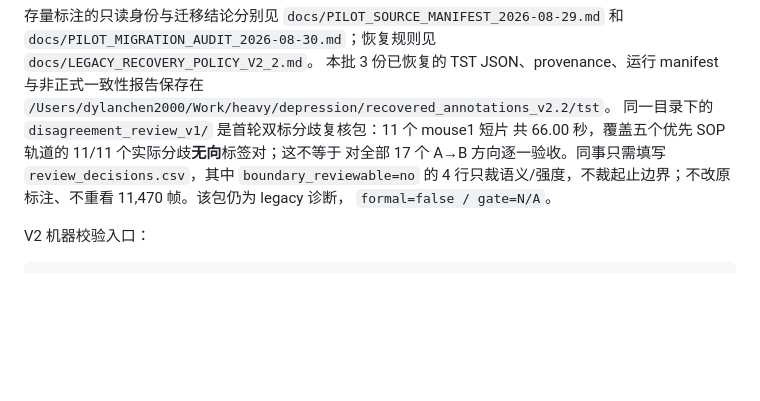
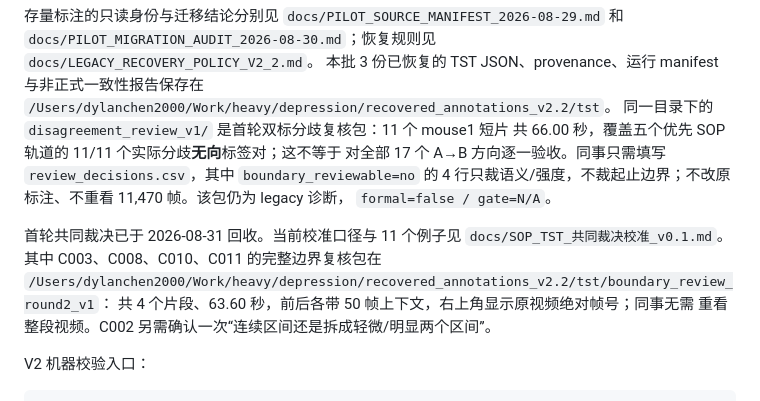
Before and after one commit to dylanchen2000/depressionplex, a Markdown page: README.md, the part around the change. Drawn GitHub-style; blank space fills up the shorter version.

````diff
--- a/README.md
+++ b/README.md
@@ -128,6 +128,12 @@ V3 共享 segment 均已 retired。权威浏览器工具为
 11,470 帧。该包仍为 legacy 诊断，
 `formal=false / gate=N/A`。
 
+首轮共同裁决已于 2026-08-31 回收。当前校准口径与 11 个例子见
+`docs/SOP_TST_共同裁决校准_v0.1.md`。其中 C003、C008、C010、C011 的完整边界复核包在
+`/Users/dylanchen2000/Work/heavy/depression/recovered_annotations_v2.2/tst/boundary_review_round2_v1`：
+共 4 个片段、63.60 秒，前后各带 50 帧上下文，右上角显示原视频绝对帧号；同事无需
+重看整段视频。C002 另需确认一次“连续区间还是拆成轻微/明显两个区间”。
+
 V2 机器校验入口：
 
 ```bash
````
Also changed, not shown: docs/SOP_TST_共同裁决校准_v0.1.md (added, +61 -0 lines), docs/STATUS.md (+14 -5 lines).
